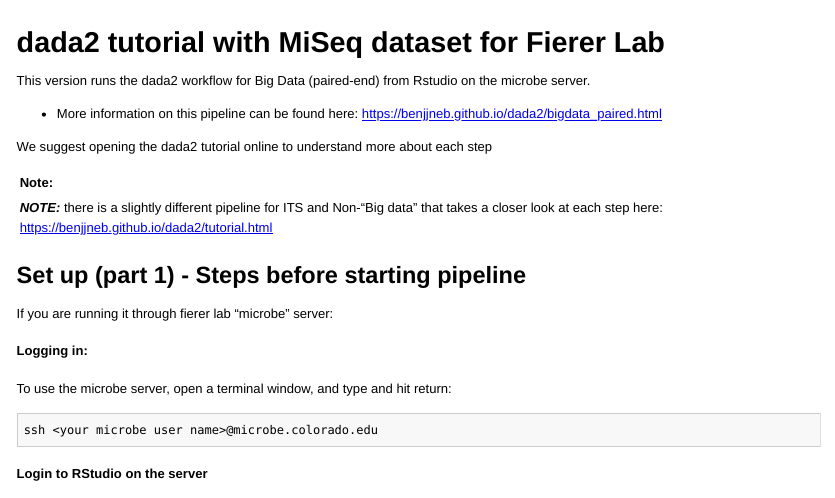
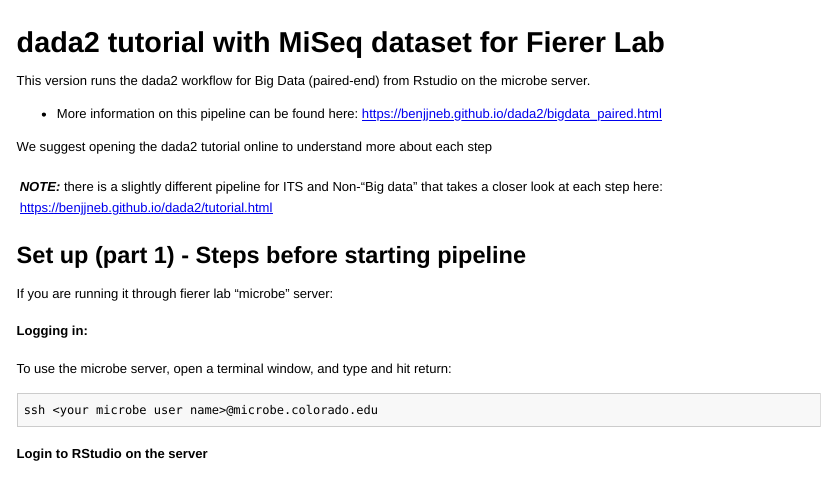
Before and after one commit to amoliverio/dada2_fiererlab, an R Markdown document (dada2_tutorial_16S.Rmd): the page in a window 1100 px wide, from its top. The pictures show the output file dada2_tutorial_16S.html that the author committed with the source, opened offline; long lines of code are wrapped.

Commit message:
working out warning boxes and testing

```diff
--- a/dada2_tutorial_16S.Rmd
+++ b/dada2_tutorial_16S.Rmd
@@ -10,7 +10,7 @@ This version runs the dada2 workflow for Big Data (paired-end) from Rstudio on t
 
 We suggest opening the dada2 tutorial online to understand more about each step
 
-| Note:|
+| <span>|
 | :--- |
 | _**NOTE:**_ there is a slightly different pipeline for ITS and Non-"Big data" that takes a closer look at each step here: [https://benjjneb.github.io/dada2/tutorial.html](https://benjjneb.github.io/dada2/tutorial.html) |
 | <span> |
```
Also changed, not shown: dada2_tutorial_16S.R (+1 -1 lines), dada2_tutorial_16S.html, dada2_tutorial_16S.md.
